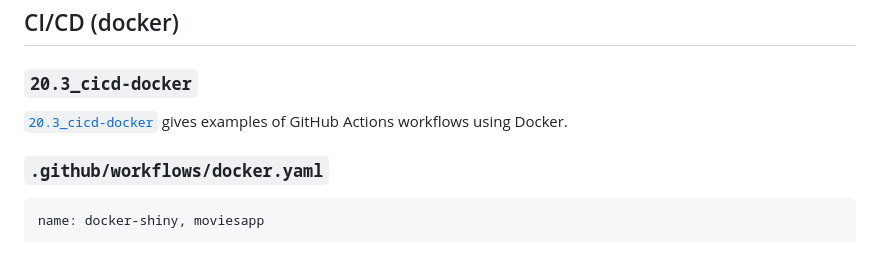
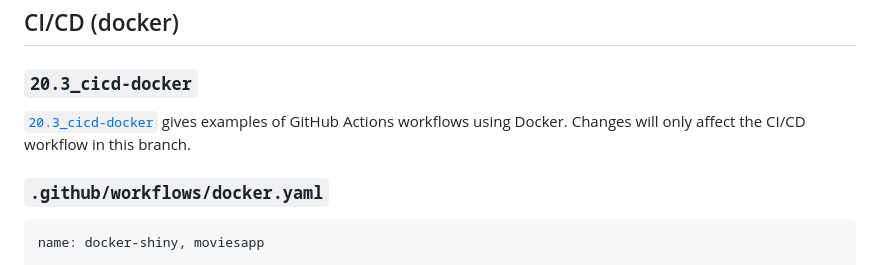
Before and after one commit to mjfrigaard/sap, a Markdown page: README.md, the part around the change. Drawn GitHub-style.

Commit message:
new README

```diff
--- a/README.md
+++ b/README.md
@@ -61,7 +61,7 @@ View all the applications in the [`moviesApp` branches](https://github.com/mjfri
 
 ### `20.3_cicd-docker`
 
-[`20.3_cicd-docker`](https://github.com/mjfrigaard/moviesApp/tree/20.3_cicd-docker) gives examples of GitHub Actions workflows using Docker.
+[`20.3_cicd-docker`](https://github.com/mjfrigaard/moviesApp/tree/20.3_cicd-docker) gives examples of GitHub Actions workflows using Docker. Changes will only affect the CI/CD workflow in this branch.
 
 ### `.github/workflows/docker.yaml`
 
```
